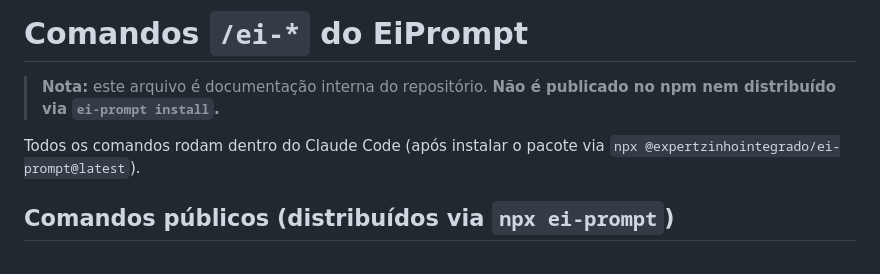
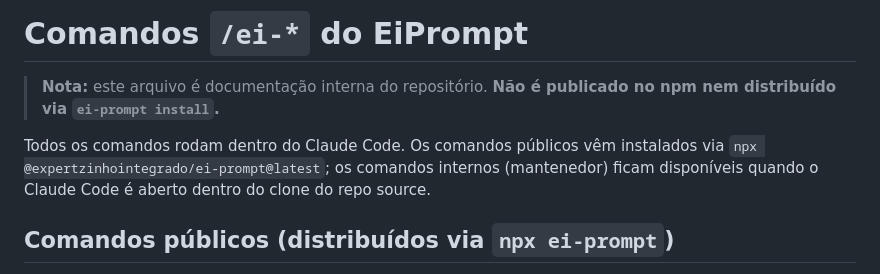
Before and after one commit to Expert-Integrado/ei-prompt, a Markdown page: COMANDOS.md, the part around the change. Rendered like a GitHub page.

Commit message:
fix(06): COMANDOS.md cabeçalho disambigua público/interno (IN-03)
Reescreve a linha 5 para deixar explícito que apenas os comandos
públicos vêm via npx @expertzinhointegrado/ei-prompt@latest; os
comandos internos (mantenedor) só ficam disponíveis dentro do
clone do repo source. Remove a contradição com a seção
"Comandos internos" logo abaixo.

```diff
--- a/COMANDOS.md
+++ b/COMANDOS.md
@@ -2,7 +2,7 @@
 
 > **Nota:** este arquivo é documentação interna do repositório. **Não é publicado no npm nem distribuído via `ei-prompt install`.**
 
-Todos os comandos rodam dentro do Claude Code (após instalar o pacote via `npx @expertzinhointegrado/ei-prompt@latest`).
+Todos os comandos rodam dentro do Claude Code. Os comandos públicos vêm instalados via `npx @expertzinhointegrado/ei-prompt@latest`; os comandos internos (mantenedor) ficam disponíveis quando o Claude Code é aberto dentro do clone do repo source.
 
 ## Comandos públicos (distribuídos via `npx ei-prompt`)
 
```
